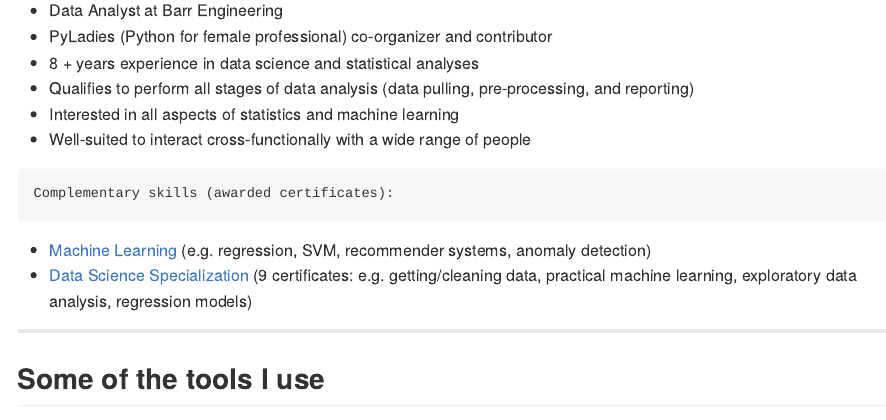
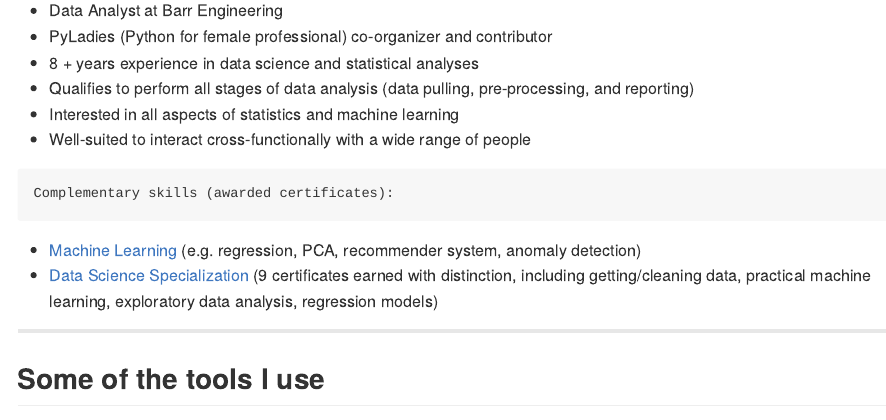
Before and after one commit to Prim8/Overview, an R Markdown document (index.Rmd): the page in a window 1100 px wide, from 160 px down. The pictures show the output file index.md that the author committed with the source, drawn offline in the style of GitHub.

Commit message:
update information

````diff
--- a/index.Rmd
+++ b/index.Rmd
@@ -26,8 +26,8 @@ About me:
 ```
 Complementary skills (awarded certificates):
 ```
-* <a href="https://www.coursera.org/course/ml" target="_blank">Machine Learning</a> (e.g. regression, SVM, recommender systems, anomaly detection)
-* <a href="https://www.coursera.org/specialization/jhudatascience/1?utm_medium=listingPage" target="_blank">Data Science Specialization</a> (9 certificates: e.g. getting/cleaning data, practical machine learning, exploratory data analysis, regression models)
+* <a href="https://www.coursera.org/course/ml" target="_blank">Machine Learning</a> (e.g. regression, PCA, recommender system, anomaly detection)
+* <a href="https://www.coursera.org/specialization/jhudatascience/1?utm_medium=listingPage" target="_blank">Data Science Specialization</a> (9 certificates earned with distinction, including getting/cleaning data, practical machine learning, exploratory data analysis, regression models)
 
 ---
 
````
Also changed, not shown: index.html, index.md, 1 other file.
